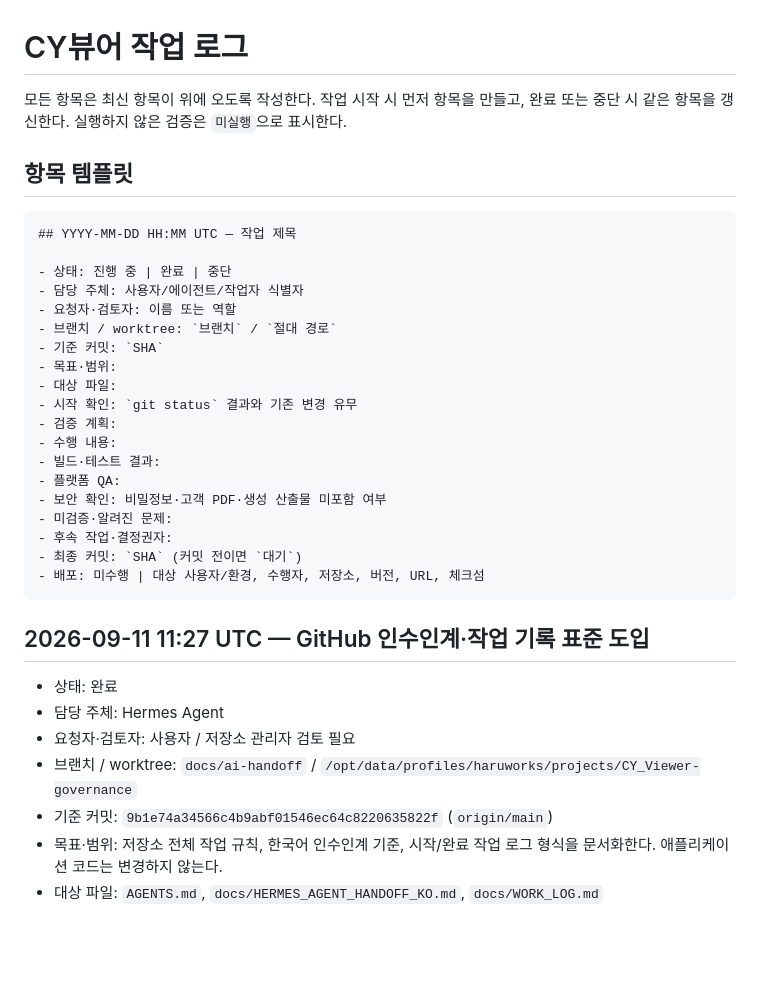
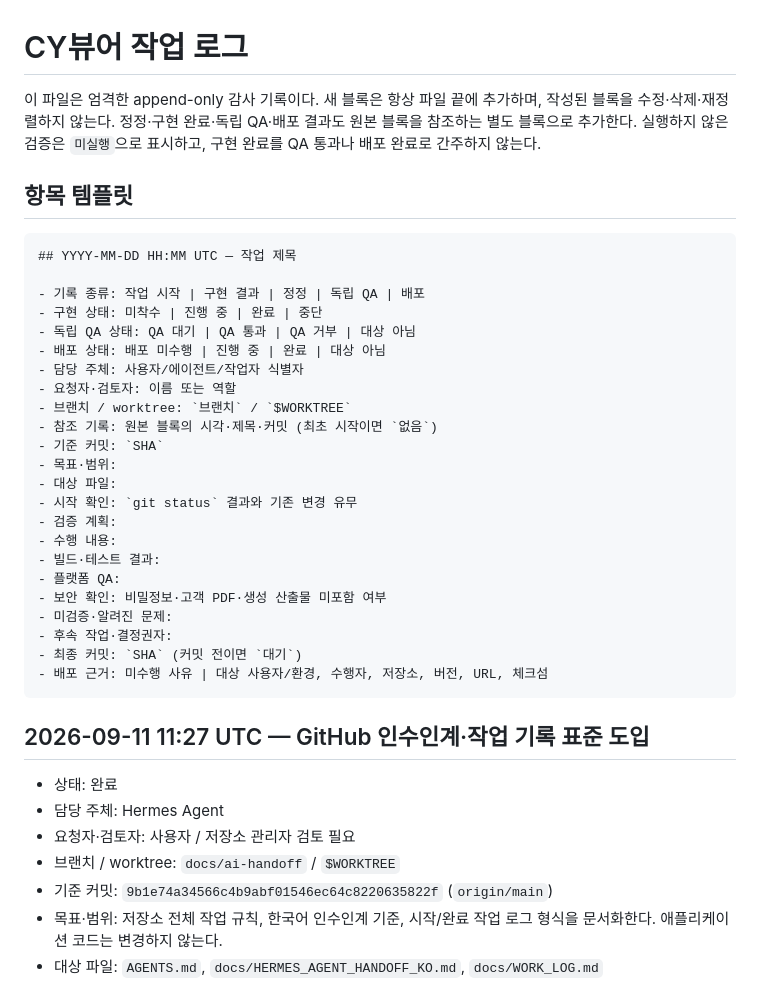
Before and after one commit to Kimmacaroni/CY_Viewer, a Markdown page: docs/WORK_LOG.md, the part around one of its changes. Rendered like a GitHub page; blank space fills up the shorter version.

````diff
--- a/docs/WORK_LOG.md
+++ b/docs/WORK_LOG.md
@@ -1,16 +1,20 @@
 # CY뷰어 작업 로그
 
-모든 항목은 최신 항목이 위에 오도록 작성한다. 작업 시작 시 먼저 항목을 만들고, 완료 또는 중단 시 같은 항목을 갱신한다. 실행하지 않은 검증은 `미실행`으로 표시한다.
+이 파일은 엄격한 append-only 감사 기록이다. 새 블록은 항상 파일 끝에 추가하며, 작성된 블록을 수정·삭제·재정렬하지 않는다. 정정·구현 완료·독립 QA·배포 결과도 원본 블록을 참조하는 별도 블록으로 추가한다. 실행하지 않은 검증은 `미실행`으로 표시하고, 구현 완료를 QA 통과나 배포 완료로 간주하지 않는다.
 
 ## 항목 템플릿
 
 ```markdown
 ## YYYY-MM-DD HH:MM UTC — 작업 제목
 
-- 상태: 진행 중 | 완료 | 중단
+- 기록 종류: 작업 시작 | 구현 결과 | 정정 | 독립 QA | 배포
+- 구현 상태: 미착수 | 진행 중 | 완료 | 중단
+- 독립 QA 상태: QA 대기 | QA 통과 | QA 거부 | 대상 아님
+- 배포 상태: 배포 미수행 | 진행 중 | 완료 | 대상 아님
 - 담당 주체: 사용자/에이전트/작업자 식별자
 - 요청자·검토자: 이름 또는 역할
-- 브랜치 / worktree: `브랜치` / `절대 경로`
+- 브랜치 / worktree: `브랜치` / `$WORKTREE`
+- 참조 기록: 원본 블록의 시각·제목·커밋 (최초 시작이면 `없음`)
 - 기준 커밋: `SHA`
 - 목표·범위:
 - 대상 파일:
@@ -23,7 +27,7 @@
 - 미검증·알려진 문제:
 - 후속 작업·결정권자:
 - 최종 커밋: `SHA` (커밋 전이면 `대기`)
-- 배포: 미수행 | 대상 사용자/환경, 수행자, 저장소, 버전, URL, 체크섬
+- 배포 근거: 미수행 사유 | 대상 사용자/환경, 수행자, 저장소, 버전, URL, 체크섬
 ```
 
 ## 2026-09-11 11:27 UTC — GitHub 인수인계·작업 기록 표준 도입
@@ -31,7 +35,7 @@
 - 상태: 완료
 - 담당 주체: Hermes Agent
 - 요청자·검토자: 사용자 / 저장소 관리자 검토 필요
-- 브랜치 / worktree: `docs/ai-handoff` / `/opt/data/profiles/haruworks/projects/CY_Viewer-governance`
+- 브랜치 / worktree: `docs/ai-handoff` / `$WORKTREE`
 - 기준 커밋: `9b1e74a34566c4b9abf01546ec64c8220635822f` (`origin/main`)
 - 목표·범위: 저장소 전체 작업 규칙, 한국어 인수인계 기준, 시작/완료 작업 로그 형식을 문서화한다. 애플리케이션 코드는 변경하지 않는다.
 - 대상 파일: `AGENTS.md`, `docs/HERMES_AGENT_HANDOFF_KO.md`, `docs/WORK_LOG.md`
````
Also changed, not shown: other parts of docs/WORK_LOG.md (+22 -0 lines), AGENTS.md (+3 -1 lines), docs/HERMES_AGENT_HANDOFF_KO.md (+13 -4 lines).
